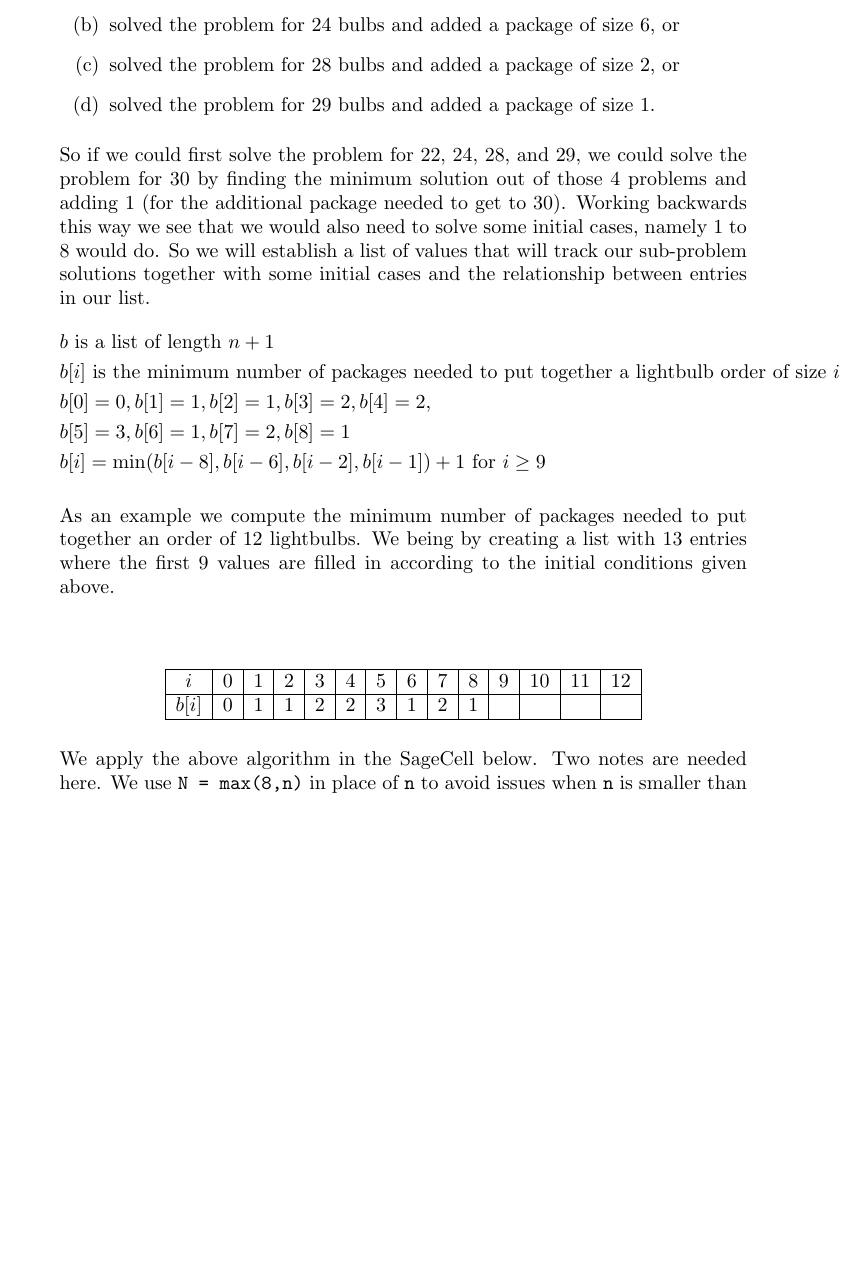
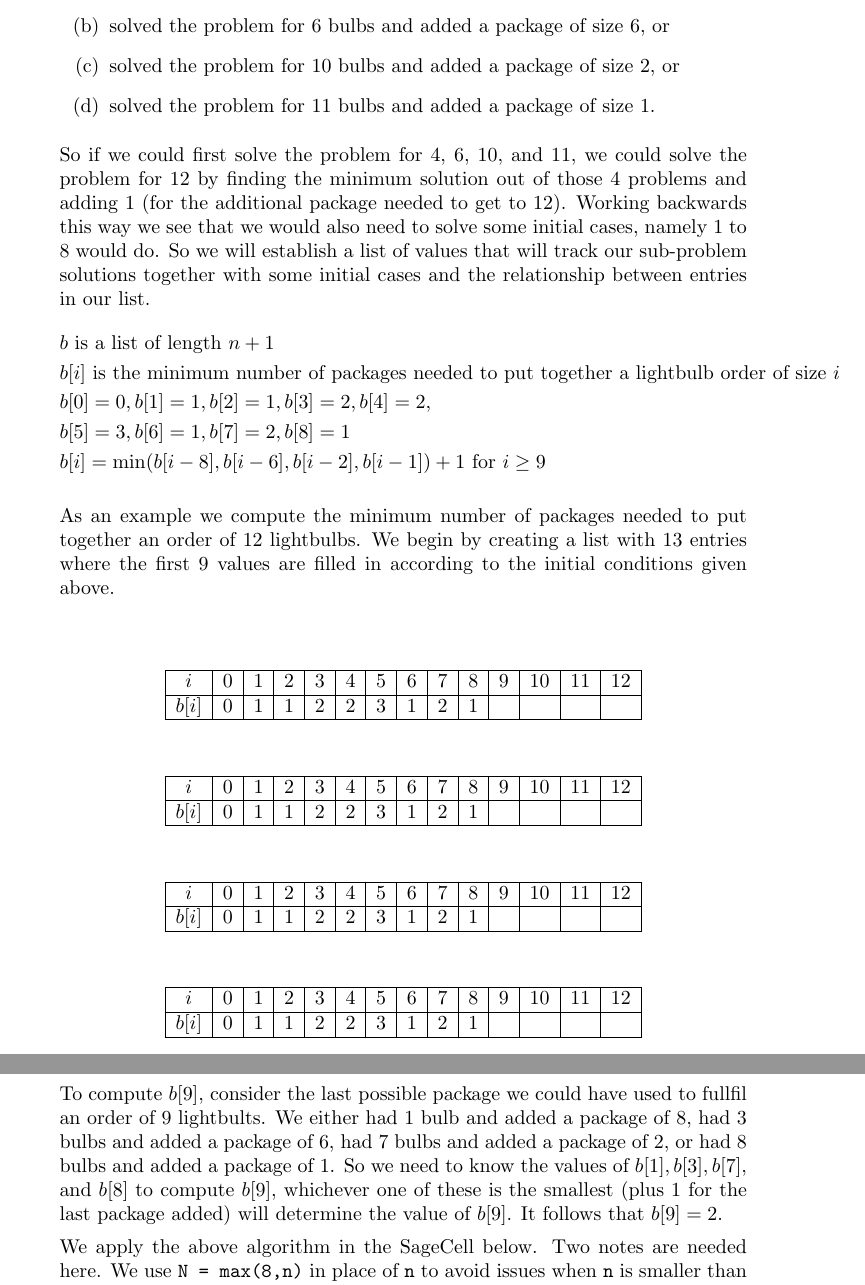
Before and after one commit to jathiel/Ximera-Xourses-NYCCT, a LaTeX document (MAT1630/Dynamic/Dynamic.tex): part of page 4 of 14 before the commit and two parts of pages 4 and 5 of 15 after it, the two joined at a grey line, cut so that both start at the same text, the shorter picture padded with empty space. Compiled offline with pdfLaTeX.

Commit message:
change bulb example number

```diff
--- a/MAT1630/Dynamic/Dynamic.tex
+++ b/MAT1630/Dynamic/Dynamic.tex
@@ -120,10 +120,10 @@ To see how to use dynamic programming, let's work backwards. When putting an ord
 \begin{enumerate}
-	\item solved the problem for 22 bulbs and added a package of size 8, or
-	\item solved the problem for 24 bulbs and added a package of size 6, or
-	\item solved the problem for 28 bulbs and added a package of size 2, or
-	\item solved the problem for 29 bulbs and added a package of size 1.
+	\item solved the problem for 4 bulbs and added a package of size 8, or
+	\item solved the problem for 6 bulbs and added a package of size 6, or
+	\item solved the problem for 10 bulbs and added a package of size 2, or
+	\item solved the problem for 11 bulbs and added a package of size 1.
 \end{enumerate}
-So if we could first solve the problem for 22, 24, 28, and 29, we could solve the problem for 30 by finding the minimum solution out of those 4 problems and adding 1 (for the additional package needed to get to 30). Working backwards this way we see that we would also need to solve some initial cases, namely 1 to 8 would do. So we will establish a list of values that will track our sub-problem solutions together with some initial cases and the relationship between entries in our list.
+So if we could first solve the problem for 4, 6, 10, and 11, we could solve the problem for 12 by finding the minimum solution out of those 4 problems and adding 1 (for the additional package needed to get to 12). Working backwards this way we see that we would also need to solve some initial cases, namely 1 to 8 would do. So we will establish a list of values that will track our sub-problem solutions together with some initial cases and the relationship between entries in our list.
 \begin{align*}
 	&b\text{ is a list of length $n+1$}\\
 	&b[i]\text{ is the minimum number of packages needed to put together a lightbulb order of size $i$}\\
@@ -132,7 +132,7 @@ So if we could first solve the problem for 22, 24, 28, and 29, we could solve th
 	&b[i] = \min(b[i-8], b[i-6], b[i-2], b[i-1]) + 1\text{ for $i \geq 9$}
 \end{align*}
 
-As an example we compute the minimum number of packages needed to put together an order of 12 lightbulbs. We being by creating a list with 13 entries where the first 9 values are filled in according to the initial conditions given above.
+As an example we compute the minimum number of packages needed to put together an order of 12 lightbulbs. We begin by creating a list with 13 entries where the first 9 values are filled in according to the initial conditions given above.
 
 \begin{center}
 \[
@@ -145,6 +145,45 @@ As an example we compute the minimum number of packages needed to put together a
 	\end{array}
 \]
 \end{center}
+
+\begin{center}
+\[
+	\begin{array}{|c|c|c|c|c|c|c|c|c|c|c|c|c|c|}
+		\hline
+	i    & 0 & 1 & 2 & 3 & 4 & 5 & 6 & 7 & 8 & 9 & 10 & 11 & 12\\
+		\hline
+	b[i] & 0 & 1 & 1 & 2 & 2 & 3 & 1 & 2 & 1 &   &    &    & \\
+		\hline
+	\end{array}
+\]
+\end{center}
+
+\begin{center}
+\[
+	\begin{array}{|c|c|c|c|c|c|c|c|c|c|c|c|c|c|}
+		\hline
+	i    & 0 & 1 & 2 & 3 & 4 & 5 & 6 & 7 & 8 & 9 & 10 & 11 & 12\\
+		\hline
+	b[i] & 0 & 1 & 1 & 2 & 2 & 3 & 1 & 2 & 1 &   &    &    & \\
+		\hline
+	\end{array}
+\]
+\end{center}
+\begin{center}
+\[
+	\begin{array}{|c|c|c|c|c|c|c|c|c|c|c|c|c|c|}
+		\hline
+	i    & 0 & 1 & 2 & 3 & 4 & 5 & 6 & 7 & 8 & 9 & 10 & 11 & 12\\
+		\hline
+	b[i] & 0 & 1 & 1 & 2 & 2 & 3 & 1 & 2 & 1 &   &    &    & \\
+		\hline
+	\end{array}
+\]
+\end{center}
+
+To compute $b[9]$, consider the last possible package we could have used to fullfil an order of 9 lightbults. We either had 1 bulb and added a package of 8, had 3 bulbs and added a package of 6, had 7 bulbs and added a package of 2, or had 8 bulbs and added a package of 1. So we need to know the values of $b[1],b[3],b[7]$, and $b[8]$ to compute $b[9]$, whichever one of these is the smallest (plus 1 for the last package added) will determine the value of $b[9]$. It follows that $b[9]=2$.
+
+
 
 We apply the above algorithm in the SageCell below. Two notes are needed here. We use \verb|N = max(8,n)| in place of \verb|n| to avoid issues when \verb|n| is smaller than 8 and we add an extra item in our list since lists are zero-indexed in Python.
 
```
Also changed, not shown: MAT1630/Dynamic/Dynamic.tex (6 more changed lines).
